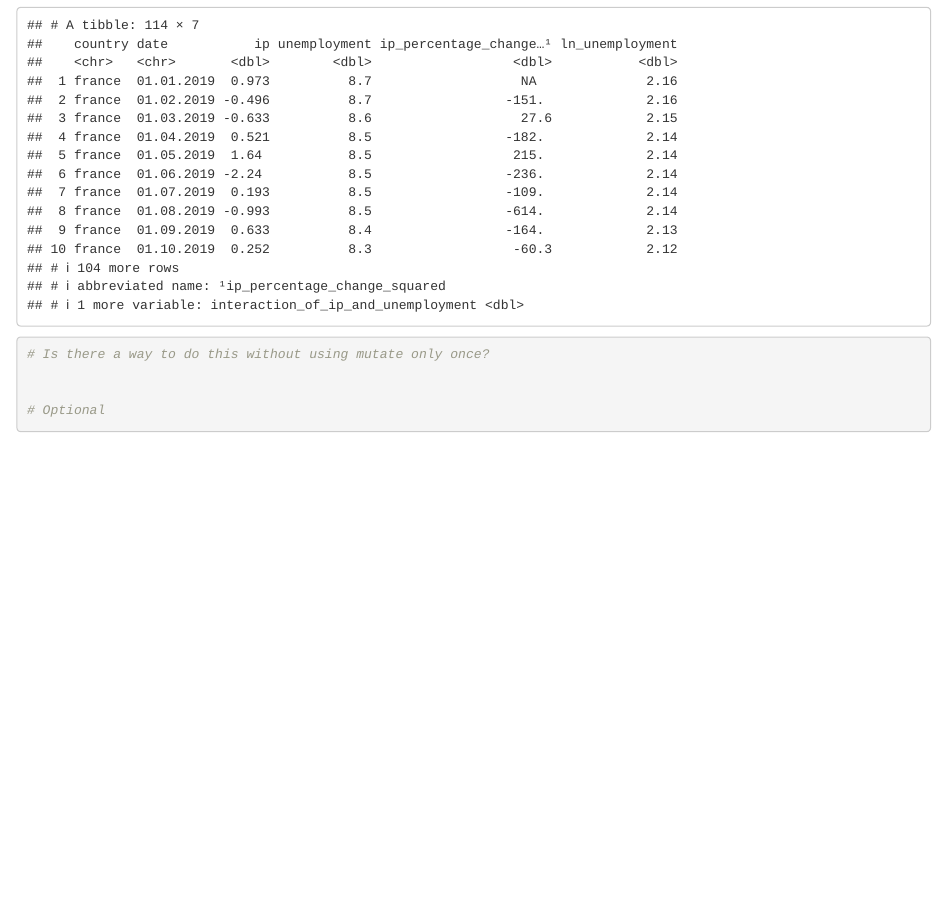
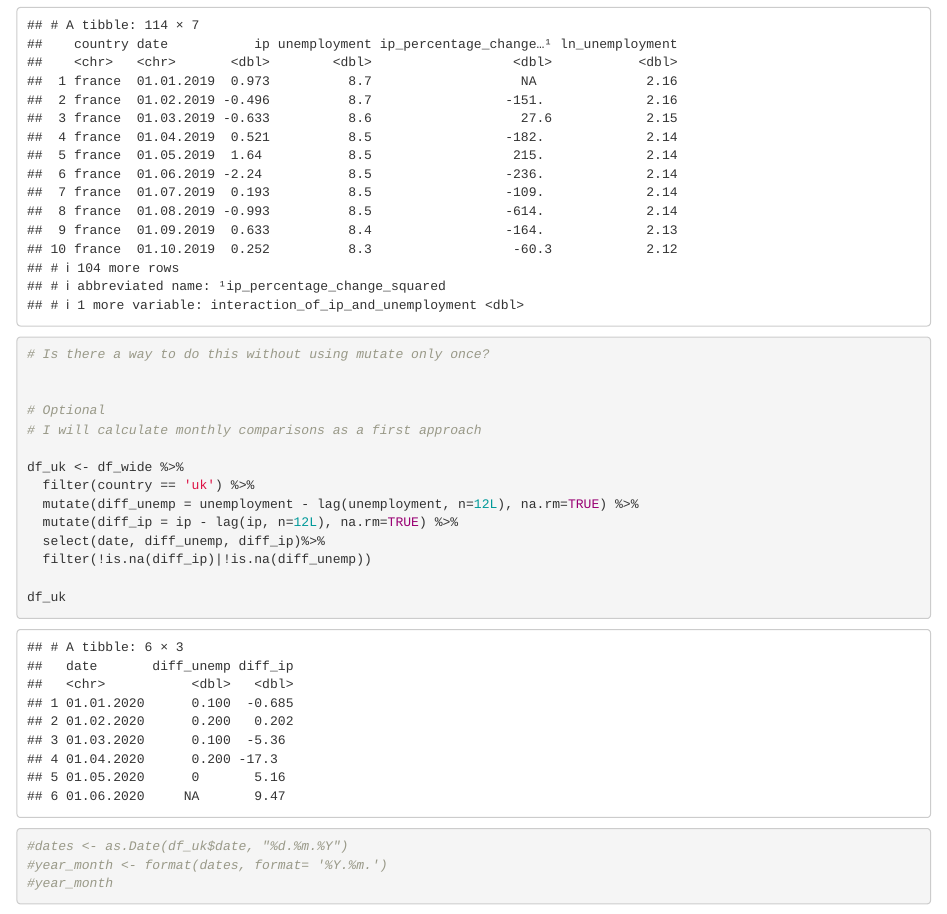
Before and after one commit to lse-my472/lse-my472.github.io, an R Markdown document (week02/03-seminar-exercise.Rmd): the page in a window 1100 px wide, from 3180 px down. Rendered offline with R 4.5, knitr and Pandoc, with nearby package versions.

Commit message:
Seminar Week 2 - finished (polish later)

````diff
--- a/week02/03-seminar-exercise.Rmd
+++ b/week02/03-seminar-exercise.Rmd
@@ -100,11 +100,20 @@ df_wide_extended
 
 
 # Optional
+# I will calculate monthly comparisons as a first approach
 
+df_uk <- df_wide %>%
+  filter(country == 'uk') %>%
+  mutate(diff_unemp = unemployment - lag(unemployment, n=12L), na.rm=TRUE) %>%
+  mutate(diff_ip = ip - lag(ip, n=12L), na.rm=TRUE) %>%
+  select(date, diff_unemp, diff_ip)%>%
+  filter(!is.na(diff_ip)|!is.na(diff_unemp))
 
+df_uk
 
-
-
+#dates <- as.Date(df_uk$date, "%d.%m.%Y")
+#year_month <- format(dates, format= '%Y.%m.')
+#year_month
 
 
 ```
````
Also changed, not shown: week02/03-seminar-exercise.html (added), 1 other file.
